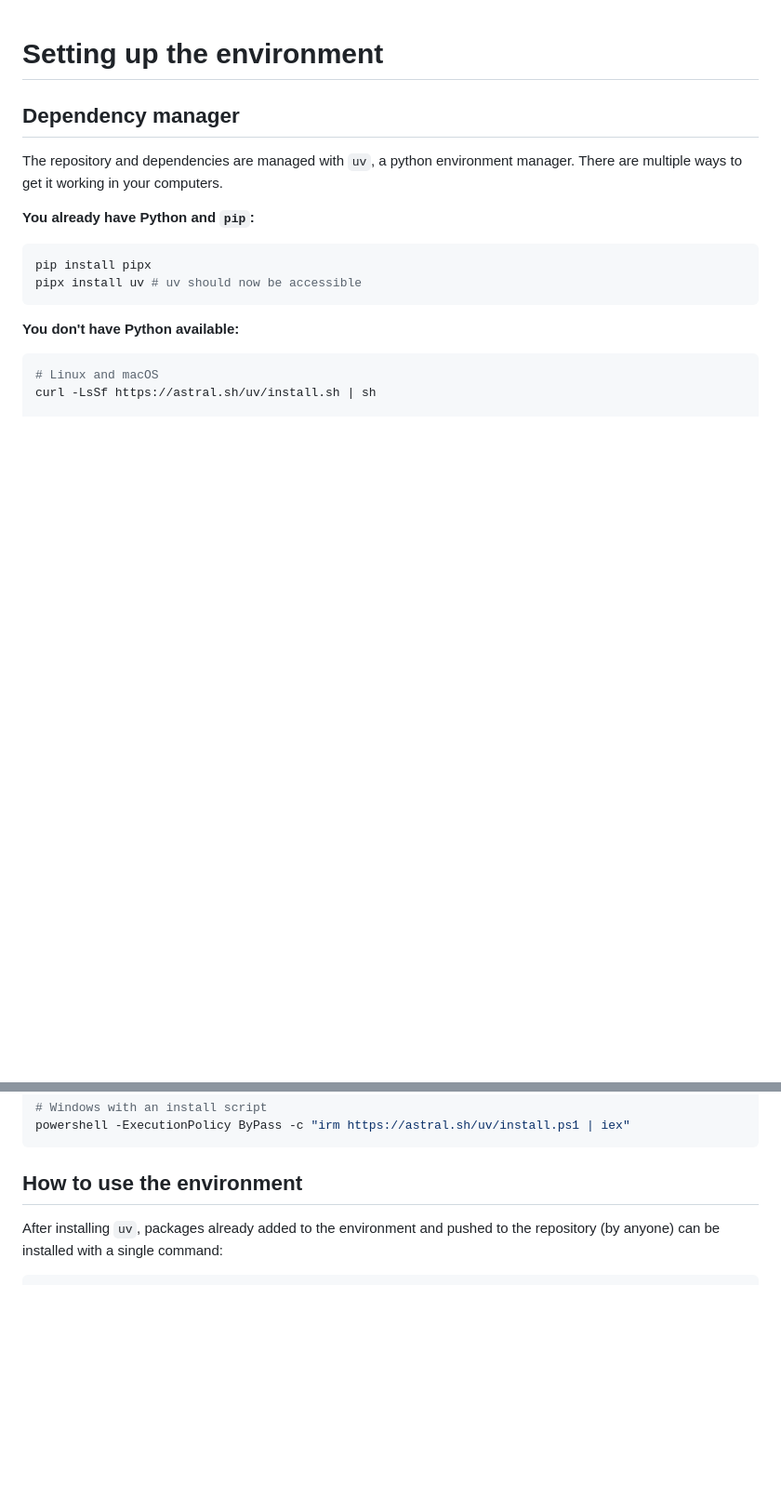
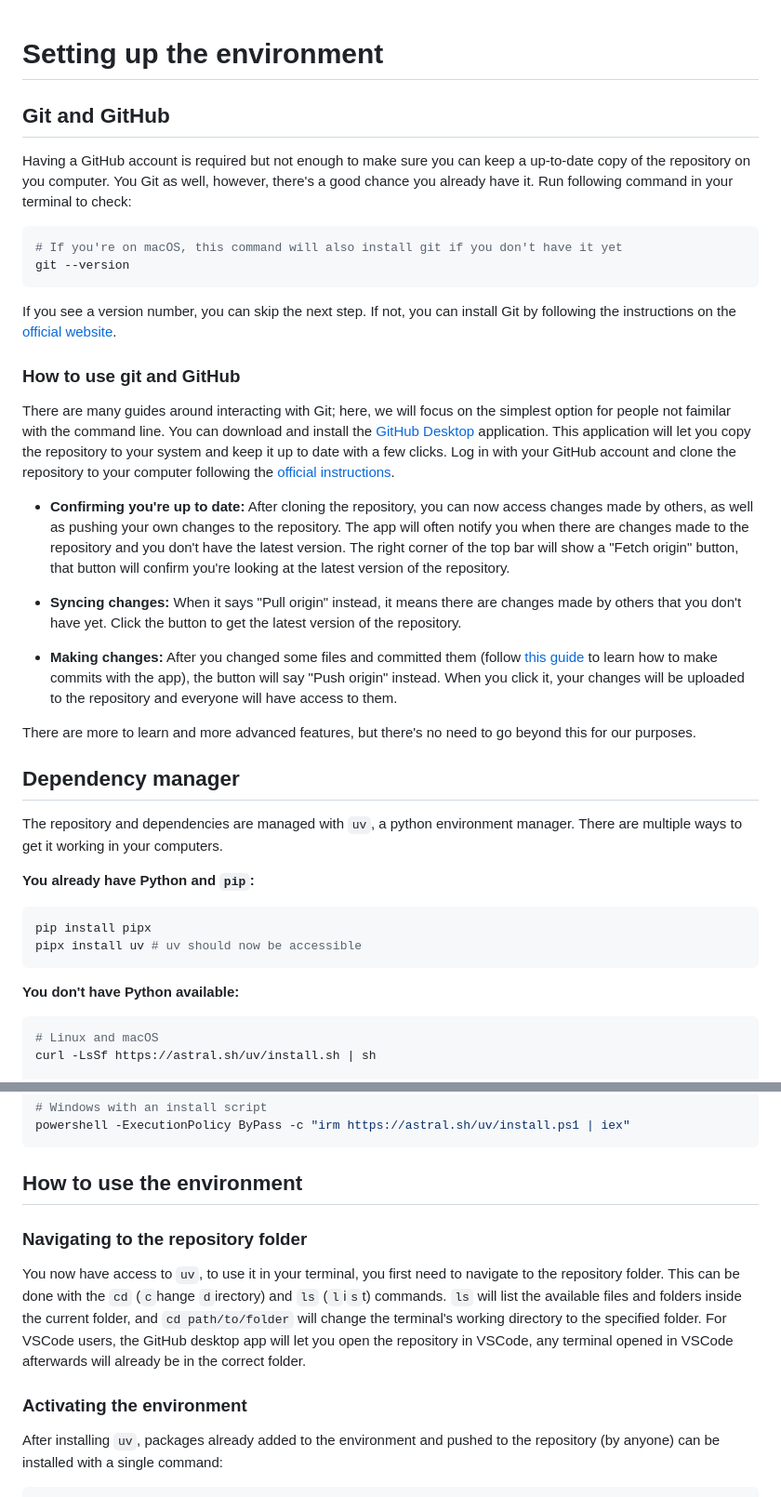
Before and after one commit to GongJr0/asset-allocation-26-27, a Markdown page: README.md, 2 parts joined by grey strips. Shown at 93% size. GitHub-like rendering; blank space fills up the shorter version.

Commit message:
Expand README setup with Git/GitHub steps

````diff
--- a/README.md
+++ b/README.md
@@ -1,4 +1,34 @@
 # Setting up the environment
+
+## Git and GitHub
+
+Having a GitHub account is required but not enough to make sure you can keep a up-to-date copy of the repository on you computer.
+You Git as well, however, there's a good chance you already have it.
+Run following command in your terminal to check:
+
+```bash
+# If you're on macOS, this command will also install git if you don't have it yet
+git --version
+```
+If you see a version number, you can skip the next step.
+If not, you can install Git by following the instructions on the [official website](https://git-scm.com/book/en/v2/Getting-Started-Installing-Git).
+
+### How to use git and GitHub
+
+There are many guides around interacting with Git; here, we will focus on the simplest option for people not faimilar with the command line.
+You can download and install the [GitHub Desktop](https://desktop.github.com/) application.
+This application will let you copy the repository to your system and keep it up to date with a few clicks.
+Log in with your GitHub account and clone the repository to your computer following the [official instructions](https://docs.github.com/en/desktop/adding-and-cloning-repositories/cloning-a-repository-from-github-to-github-desktop).
+
+ - **Confirming you're up to date:** After cloning the repository, you can now access changes made by others, as well as pushing your own changes to the repository.
+The app will often notify you when there are changes made to the repository and you don't have the latest version.
+The right corner of the top bar will show a "Fetch origin" button, that button will confirm you're looking at the latest version of the repository.
+
+- **Syncing changes:** When it says "Pull origin" instead, it means there are changes made by others that you don't have yet. Click the button to get the latest version of the repository.
+
+- **Making changes:** After you changed some files and committed them (follow [this guide](https://docs.github.com/en/desktop/making-changes-in-a-branch/committing-and-reviewing-changes-to-your-project-in-github-desktop) to learn how to make commits with the app), the button will say "Push origin" instead. When you click it, your changes will be uploaded to the repository and everyone will have access to them.
+
+There are more to learn and more advanced features, but there's no need to go beyond this for our purposes.
 
 ## Dependency manager
 
@@ -29,6 +59,15 @@ powershell -ExecutionPolicy ByPass -c "irm https://astral.sh/uv/install.ps1 | ie
 ```
 
 ## How to use the environment
+
+### Navigating to the repository folder
+
+You now have access to `uv`, to use it in your terminal, you first need to navigate to the repository folder.
+This can be done with the `cd` (`c`hange `d`irectory) and `ls` (`l`i`s`t) commands.
+`ls` will list the available files and folders inside the current folder, and `cd path/to/folder` will change the terminal's working directory to the specified folder.
+For VSCode users, the GitHub desktop app will let you open the repository in VSCode, any terminal opened in VSCode afterwards will already be in the correct folder.
+
+### Activating the environment
 
 After installing `uv`, packages already added to the environment and pushed to the repository (by anyone) can be installed with a single command:
 
````
